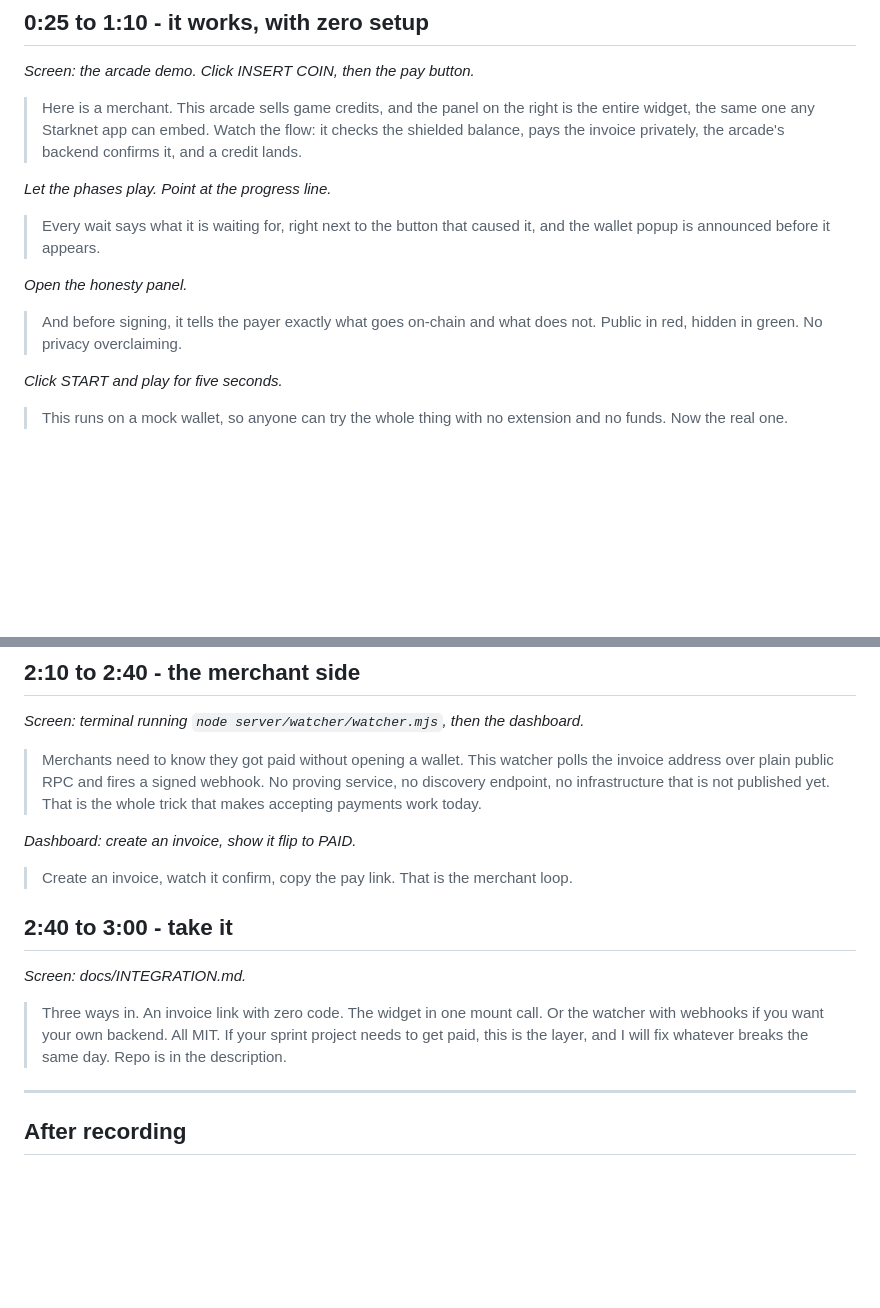
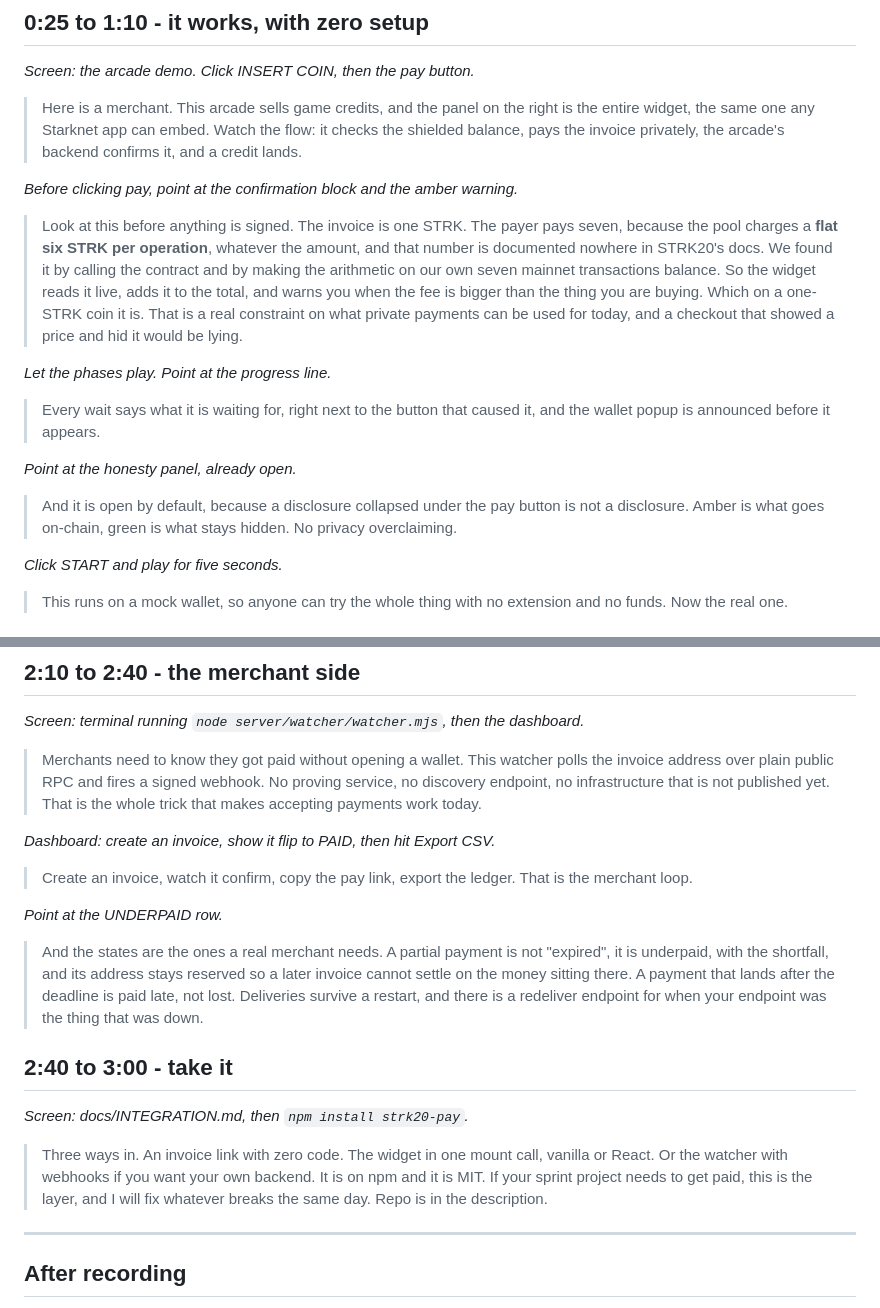
Before and after one commit to bongbongcrypto/stealth-checkout, a Markdown page: docs/VIDEO-SCRIPT.md, 2 parts joined by grey strips. GitHub-like rendering; blank space fills up the shorter version.

Commit message:
docs(video): script the fee finding and the new merchant states
Co-Authored-By: Claude Opus 5 <noreply@anthropic.com>

```diff
--- a/docs/VIDEO-SCRIPT.md
+++ b/docs/VIDEO-SCRIPT.md
@@ -51,15 +61,28 @@ Cost of the take: 5 STRK paid plus 6 STRK pool fee, out of what you shielded.
 > Watch the flow: it checks the shielded balance, pays the invoice privately, the
 > arcade's backend confirms it, and a credit lands.
 
+*Before clicking pay, point at the confirmation block and the amber warning.*
+
+> Look at this before anything is signed. The invoice is one STRK. The payer pays
+> seven, because the pool charges a **flat six STRK per operation**, whatever the
+> amount, and that number is documented nowhere in STRK20's docs. We found it by
+> calling the contract and by making the arithmetic on our own seven mainnet
+> transactions balance.
+> So the widget reads it live, adds it to the total, and warns you when the fee is
+> bigger than the thing you are buying. Which on a one-STRK coin it is.
+> That is a real constraint on what private payments can be used for today, and a
+> checkout that showed a price and hid it would be lying.
+
 *Let the phases play. Point at the progress line.*
 
 > Every wait says what it is waiting for, right next to the button that caused it, and
 > the wallet popup is announced before it appears.
 
-*Open the honesty panel.*
+*Point at the honesty panel, already open.*
 
-> And before signing, it tells the payer exactly what goes on-chain and what does not.
-> Public in red, hidden in green. No privacy overclaiming.
+> And it is open by default, because a disclosure collapsed under the pay button is not
+> a disclosure. Amber is what goes on-chain, green is what stays hidden. No privacy
+> overclaiming.
 
 *Click START and play for five seconds.*
 
@@ -97,18 +120,27 @@ Cost of the take: 5 STRK paid plus 6 STRK pool fee, out of what you shielded.
 > No proving service, no discovery endpoint, no infrastructure that is not published
 > yet. That is the whole trick that makes accepting payments work today.
 
-*Dashboard: create an invoice, show it flip to PAID.*
+*Dashboard: create an invoice, show it flip to PAID, then hit Export CSV.*
 
-> Create an invoice, watch it confirm, copy the pay link. That is the merchant loop.
+> Create an invoice, watch it confirm, copy the pay link, export the ledger. That is
+> the merchant loop.
+
+*Point at the UNDERPAID row.*
+
+> And the states are the ones a real merchant needs. A partial payment is not
+> "expired", it is underpaid, with the shortfall, and its address stays reserved so a
+> later invoice cannot settle on the money sitting there. A payment that lands after
+> the deadline is paid late, not lost. Deliveries survive a restart, and there is a
+> redeliver endpoint for when your endpoint was the thing that was down.
 
 ## 2:40 to 3:00 - take it
 
-*Screen: docs/INTEGRATION.md.*
+*Screen: docs/INTEGRATION.md, then `npm install strk20-pay`.*
 
-> Three ways in. An invoice link with zero code. The widget in one mount call. Or the
-> watcher with webhooks if you want your own backend.
-> All MIT. If your sprint project needs to get paid, this is the layer, and I will fix
-> whatever breaks the same day.
+> Three ways in. An invoice link with zero code. The widget in one mount call, vanilla
+> or React. Or the watcher with webhooks if you want your own backend.
+> It is on npm and it is MIT. If your sprint project needs to get paid, this is the
+> layer, and I will fix whatever breaks the same day.
 > Repo is in the description.
 
 ---
```
Also changed, not shown: other parts of docs/VIDEO-SCRIPT.md (+10 -0 lines).
